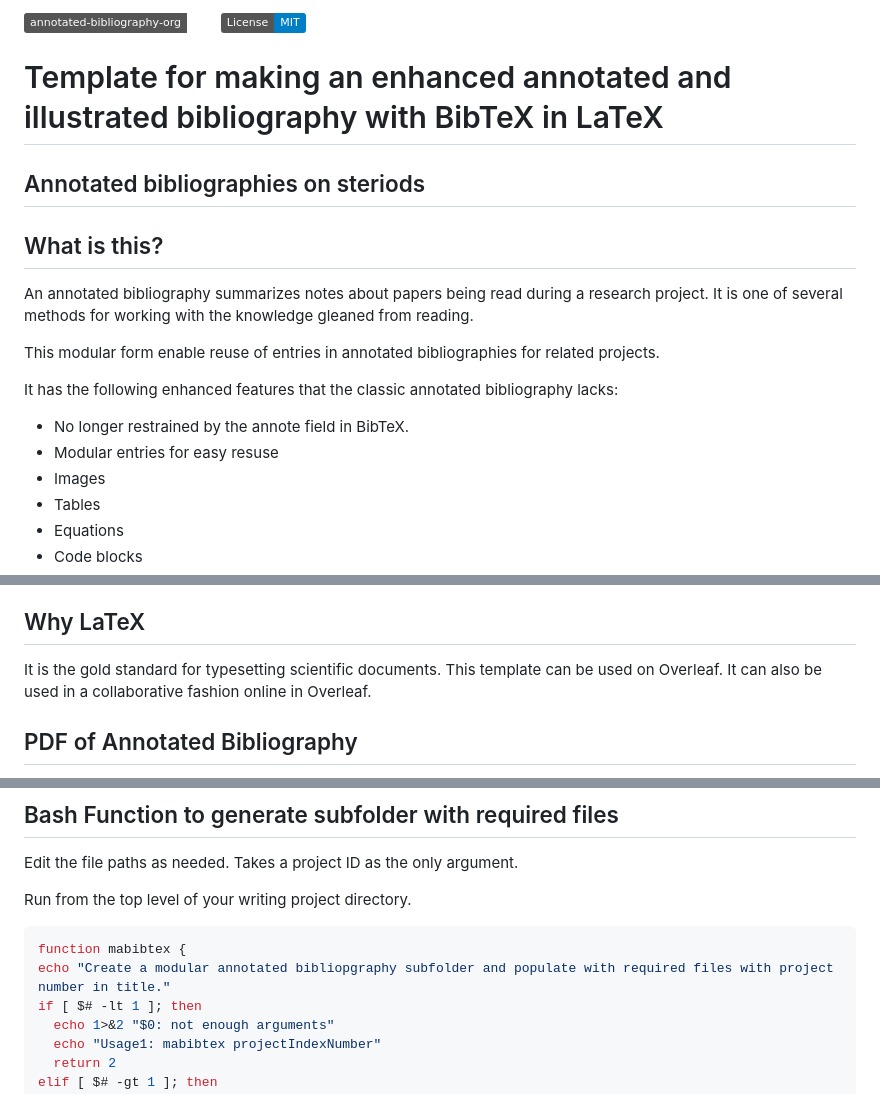
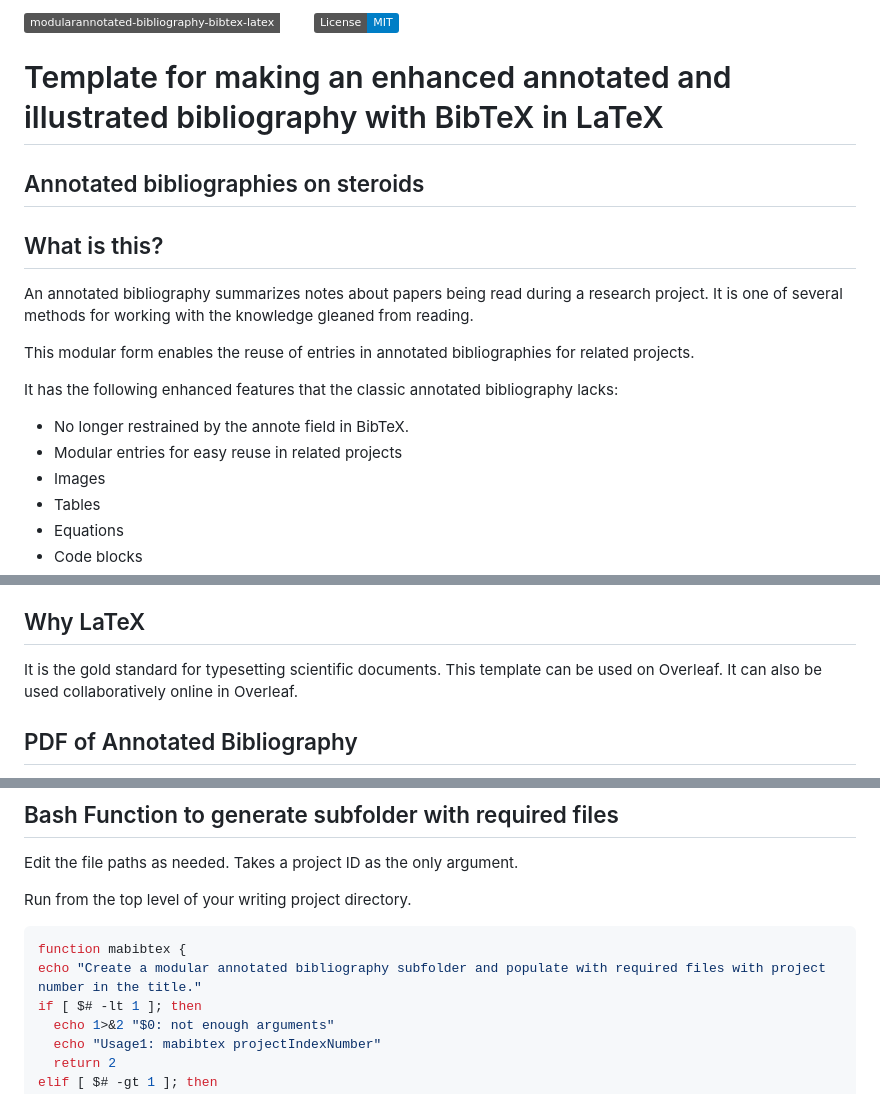
Before and after one commit to MooersLab/modular-annotated-bibliography-bibtex-latex, a Markdown page: README.md, 3 parts joined by grey strips. Rendered like a GitHub page; badges without logos.

````diff
--- a/README.md
+++ b/README.md
@@ -1,21 +1,21 @@
-![Version](https://img.shields.io/static/v1?label=annotated-bibliography-org&message=0.3&color=brightcolor)
+![Version](https://img.shields.io/static/v1?label=modularannotated-bibliography-bibtex-latex&message=0.1&color=brightcolor)
 [![License: MIT](https://img.shields.io/badge/License-MIT-blue.svg)](https://opensource.org/licenses/MIT)
 
 
 # Template for making an enhanced annotated and illustrated bibliography with BibTeX in LaTeX
-## Annotated bibliographies on steriods
+## Annotated bibliographies on steroids
 
 ## What is this?
 An annotated bibliography summarizes notes about papers being read during a research project.
 It is one of several methods for working with the knowledge gleaned from reading.
 
 
-This modular form enable reuse of entries in annotated bibliographies for related projects.
+This modular form enables the reuse of entries in annotated bibliographies for related projects.
 
 It has the following enhanced features that the classic annotated bibliography lacks:
 
 - No longer restrained by the annote field in BibTeX.
-- Modular entries for easy resuse
+- Modular entries for easy reuse in related projects
 - Images
 - Tables
 - Equations
@@ -33,7 +33,7 @@ It has the following enhanced features that the classic annotated bibliography l
 
 It is the gold standard for typesetting scientific documents.
 This template can be used on Overleaf.
-It can also be used in a collaborative fashion online in Overleaf.
+It can also be used collaboratively online in Overleaf.
 
 
 ## PDF of Annotated Bibliography
@@ -63,7 +63,7 @@ Run from the top level of your writing project directory.
 
 ```bash
 function mabibtex {
-echo "Create a modular annotated bibliopgraphy subfolder and populate with required files with project number in title."
+echo "Create a modular annotated bibliography subfolder and populate with required files with project number in the title."
 if [ $# -lt 1 ]; then
   echo 1>&2 "$0: not enough arguments"
   echo "Usage1: mabibtex projectIndexNumber"
````
Also changed, not shown: other parts of README.md (+3 -4 lines).
